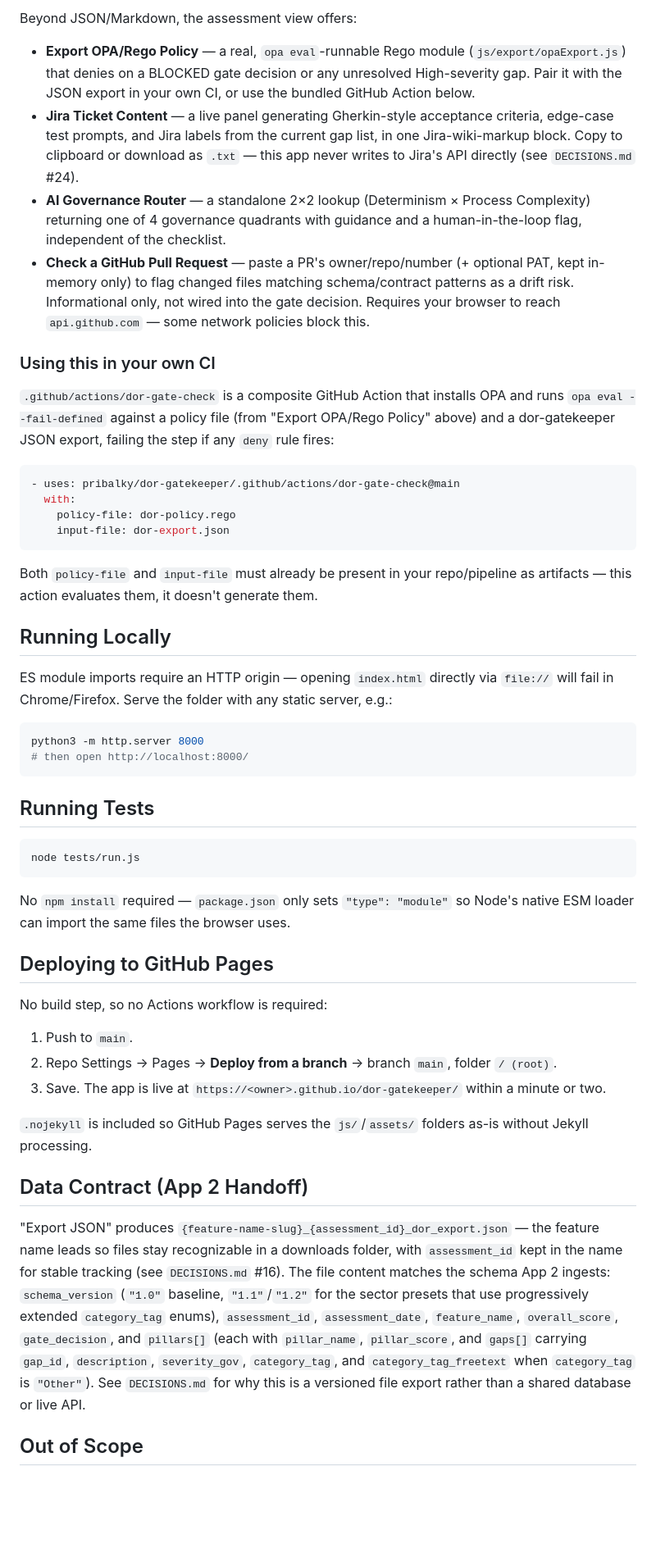
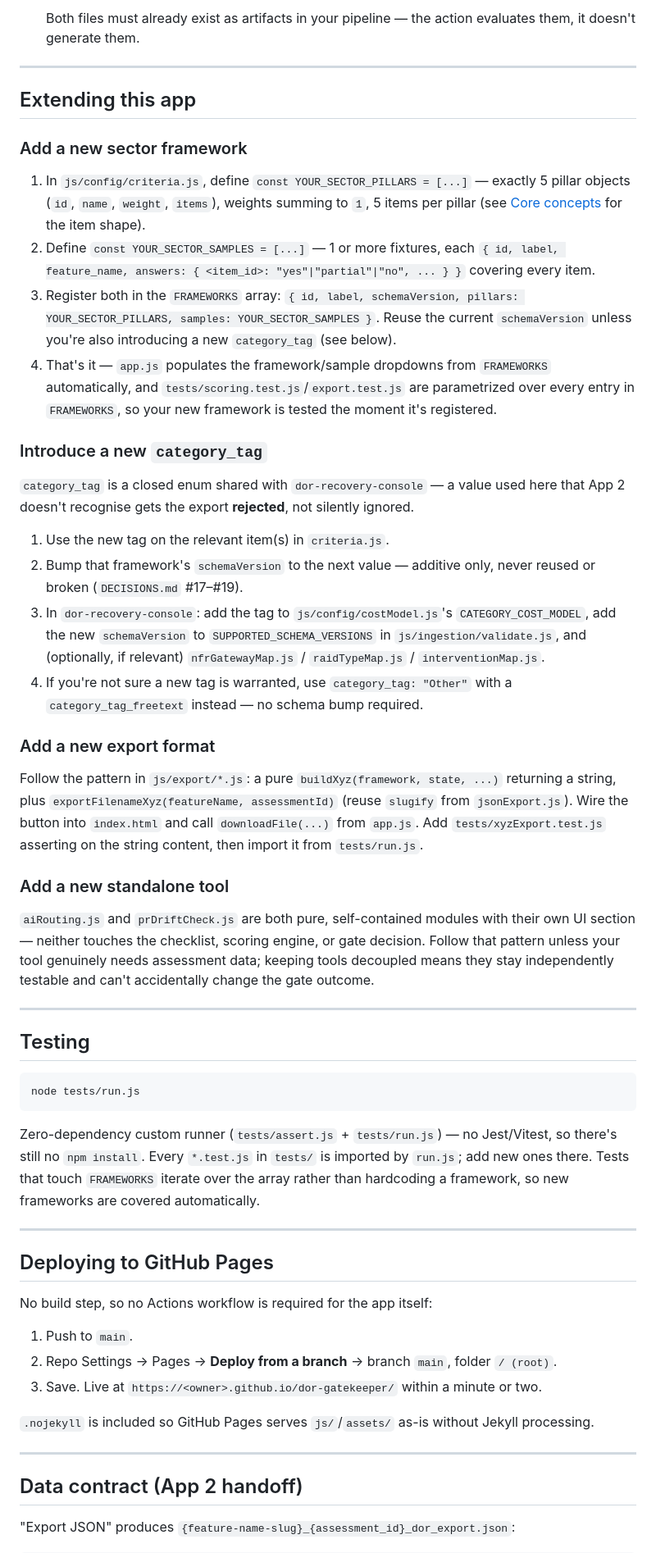
Before and after one commit to pribalky/dor-gatekeeper, a Markdown page: README.md, the part around one of its changes. Shown at 82% size. Rendered like a GitHub page; blank space fills up the shorter version.

````diff
--- a/README.md
+++ b/README.md
@@ -104,54 +132,54 @@ The baseline framework's "load a sample assessment" dropdown offers 4 fixtures s
 
-Beyond JSON/Markdown, the assessment view offers:
+  Both files must already exist as artifacts in your pipeline — the action evaluates them, it doesn't generate them.
 
-- **Export OPA/Rego Policy** — a real, `opa eval`-runnable Rego module (`js/export/opaExport.js`) that denies on a BLOCKED gate decision or any unresolved High-severity gap. Pair it with the JSON export in your own CI, or use the bundled GitHub Action below.
-- **Jira Ticket Content** — a live panel generating Gherkin-style acceptance criteria, edge-case test prompts, and Jira labels from the current gap list, in one Jira-wiki-markup block. Copy to clipboard or download as `.txt` — this app never writes to Jira's API directly (see `DECISIONS.md` #24).
-- **AI Governance Router** — a standalone 2×2 lookup (Determinism × Process Complexity) returning one of 4 governance quadrants with guidance and a human-in-the-loop flag, independent of the checklist.
-- **Check a GitHub Pull Request** — paste a PR's owner/repo/number (+ optional PAT, kept in-memory only) to flag changed files matching schema/contract patterns as a drift risk. Informational only, not wired into the gate decision. Requires your browser to reach `api.github.com` — some network policies block this.
+---
 
-### Using this in your own CI
+## Extending this app
 
-`.github/actions/dor-gate-check` is a composite GitHub Action that installs OPA and runs `opa eval --fail-defined` against a policy file (from "Export OPA/Rego Policy" above) and a dor-gatekeeper JSON export, failing the step if any `deny` rule fires:
+### Add a new sector framework
+1. In `js/config/criteria.js`, define `const YOUR_SECTOR_PILLARS = [...]` — exactly 5 pillar objects (`id`, `name`, `weight`, `items`), weights summing to `1`, 5 items per pillar (see [Core concepts](#core-concepts) for the item shape).
+2. Define `const YOUR_SECTOR_SAMPLES = [...]` — 1 or more fixtures, each `{ id, label, feature_name, answers: { <item_id>: "yes"|"partial"|"no", ... } }` covering every item.
+3. Register both in the `FRAMEWORKS` array: `{ id, label, schemaVersion, pillars: YOUR_SECTOR_PILLARS, samples: YOUR_SECTOR_SAMPLES }`. Reuse the current `schemaVersion` unless you're also introducing a new `category_tag` (see below).
+4. That's it — `app.js` populates the framework/sample dropdowns from `FRAMEWORKS` automatically, and `tests/scoring.test.js`/`export.test.js` are parametrized over every entry in `FRAMEWORKS`, so your new framework is tested the moment it's registered.
 
-```yaml
-- uses: pribalky/dor-gatekeeper/.github/actions/dor-gate-check@main
-  with:
-    policy-file: dor-policy.rego
-    input-file: dor-export.json
-```
+### Introduce a new `category_tag`
+`category_tag` is a closed enum shared with `dor-recovery-console` — a value used here that App 2 doesn't recognise gets the export **rejected**, not silently ignored.
+1. Use the new tag on the relevant item(s) in `criteria.js`.
+2. Bump that framework's `schemaVersion` to the next value — additive only, never reused or broken (`DECISIONS.md` #17–#19).
+3. In `dor-recovery-console`: add the tag to `js/config/costModel.js`'s `CATEGORY_COST_MODEL`, add the new `schemaVersion` to `SUPPORTED_SCHEMA_VERSIONS` in `js/ingestion/validate.js`, and (optionally, if relevant) `nfrGatewayMap.js` / `raidTypeMap.js` / `interventionMap.js`.
+4. If you're not sure a new tag is warranted, use `category_tag: "Other"` with a `category_tag_freetext` instead — no schema bump required.
 
-Both `policy-file` and `input-file` must already be present in your repo/pipeline as artifacts — this action evaluates them, it doesn't generate them.
+### Add a new export format
+Follow the pattern in `js/export/*.js`: a pure `buildXyz(framework, state, ...)` returning a string, plus `exportFilenameXyz(featureName, assessmentId)` (reuse `slugify` from `jsonExport.js`). Wire the button into `index.html` and call `downloadFile(...)` from `app.js`. Add `tests/xyzExport.test.js` asserting on the string content, then import it from `tests/run.js`.
 
-## Running Locally
+### Add a new standalone tool
+`aiRouting.js` and `prDriftCheck.js` are both pure, self-contained modules with their own UI section — neither touches the checklist, scoring engine, or gate decision. Follow that pattern unless your tool genuinely needs assessment data; keeping tools decoupled means they stay independently testable and can't accidentally change the gate outcome.
 
-ES module imports require an HTTP origin — opening `index.html` directly via `file://` will fail in Chrome/Firefox. Serve the folder with any static server, e.g.:
+---
 
-```bash
-python3 -m http.server 8000
-# then open http://localhost:8000/
-```
-
-## Running Tests
+## Testing
 
 ```bash
 node tests/run.js
 ```
 
-No `npm install` required — `package.json` only sets `"type": "module"` so Node's native ESM loader can import the same files the browser uses.
+Zero-dependency custom runner (`tests/assert.js` + `tests/run.js`) — no Jest/Vitest, so there's still no `npm install`. Every `*.test.js` in `tests/` is imported by `run.js`; add new ones there. Tests that touch `FRAMEWORKS` iterate over the array rather than hardcoding a framework, so new frameworks are covered automatically.
+
+---
 
 ## Deploying to GitHub Pages
 
-No build step, so no Actions workflow is required:
+No build step, so no Actions workflow is required for the app itself:
 
 1. Push to `main`.
 2. Repo Settings → Pages → **Deploy from a branch** → branch `main`, folder `/ (root)`.
-3. Save. The app is live at `https://<owner>.github.io/dor-gatekeeper/` within a minute or two.
+3. Save. Live at `https://<owner>.github.io/dor-gatekeeper/` within a minute or two.
 
-`.nojekyll` is included so GitHub Pages serves the `js/`/`assets/` folders as-is without Jekyll processing.
+`.nojekyll` is included so GitHub Pages serves `js/`/`assets/` as-is without Jekyll processing.
 
-## Data Contract (App 2 Handoff)
+---
 
-"Export JSON" produces `{feature-name-slug}_{assessment_id}_dor_export.json` — the feature name leads so files stay recognizable in a downloads folder, with `assessment_id` kept in the name for stable tracking (see `DECISIONS.md` #16). The file content matches the schema App 2 ingests: `schema_version` (`"1.0"` baseline, `"1.1"`/`"1.2"` for the sector presets that use progressively extended `category_tag` enums), `assessment_id`, `assessment_date`, `feature_name`, `overall_score`, `gate_decision`, and `pillars[]` (each with `pillar_name`, `pillar_score`, and `gaps[]` carrying `gap_id`, `description`, `severity_gov`, `category_tag`, and `category_tag_freetext` when `category_tag` is `"Other"`). See `DECISIONS.md` for why this is a versioned file export rather than a shared database or live API.
+## Data contract (App 2 handoff)
 
-## Out of Scope
+"Export JSON" produces `{feature-name-slug}_{assessment_id}_dor_export.json`:
 
````
Also changed, not shown: other parts of README.md (+124 -65 lines).
